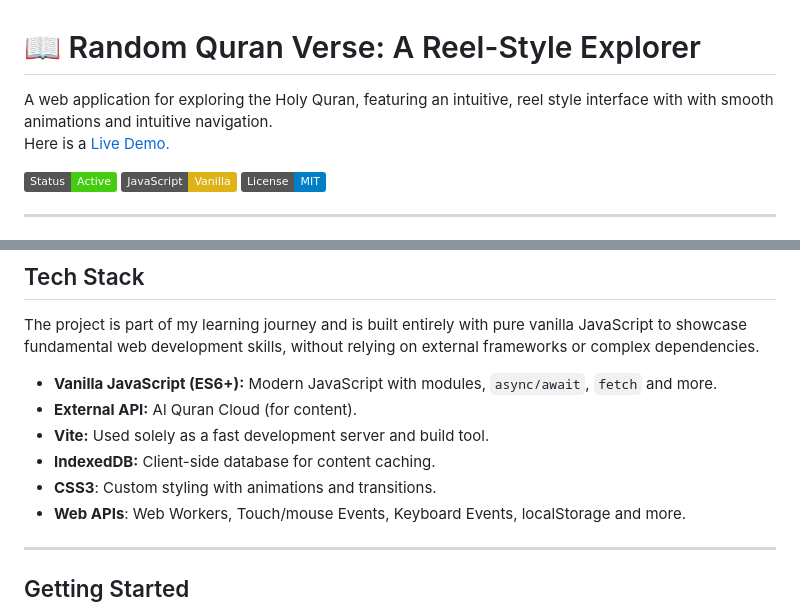
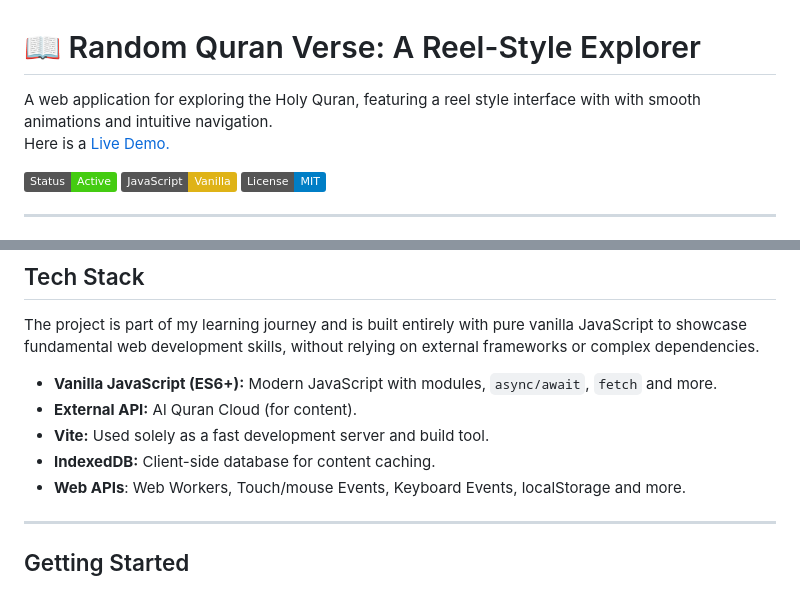
Before and after one commit to Abdulbasit0123/Random-Quran-Verse, a Markdown page: README.md, 2 parts joined by grey strips. Rendered like a GitHub page; badges without logos.

```diff
--- a/README.md
+++ b/README.md
@@ -1,6 +1,6 @@
 # 📖 Random Quran Verse: A Reel-Style Explorer
 
-A web application for exploring the Holy Quran, featuring an intuitive, reel style interface with with smooth animations and intuitive navigation.
+A web application for exploring the Holy Quran, featuring a reel style interface with with smooth animations and intuitive navigation.
 Here is a [Live Demo.](https://random-quran-verse-wheat.vercel.app/)
 
 ![Random Quran Verse](https://img.shields.io/badge/Status-Active-success)
@@ -56,7 +56,6 @@ The project is part of my learning journey and is built entirely with pure vanil
 -   **External API:** Al Quran Cloud (for content).
 -   **Vite:** Used solely as a fast development server and build tool.
 -   **IndexedDB:** Client-side database for content caching.
--   **CSS3**: Custom styling with animations and transitions.
 -   **Web APIs**: Web Workers, Touch/mouse Events, Keyboard Events, localStorage and more.
 
 ---
```
